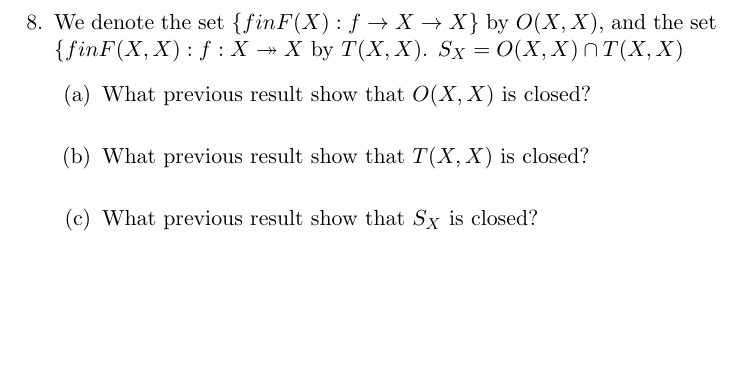
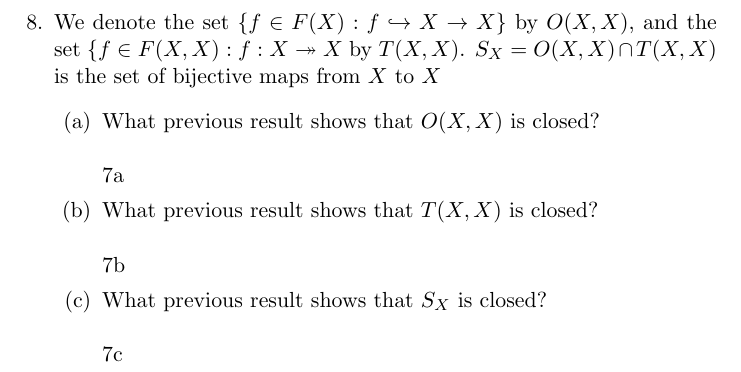
Before and after one commit to guymatz/math-311, a LaTeX document (ps1.tex): part of page 10 of 16, cut so that both start at the same text, the shorter picture padded with empty space. Compiled offline with pdfLaTeX.

Commit message:
p8 'answered'

```diff
--- a/ps1.tex
+++ b/ps1.tex
@@ -181,11 +181,14 @@ Show that if $f :X_1 \leftrightarrow X_2$ and $g :X_2 \leftrightarrow X_3$ then
 
 \newpage
 % Q8
-\item We denote the set $\{f in F(X) : f \to X \to X\}$ by $O(X, X)$, and the set $\{f in F(X, X) : f : X \twoheadrightarrow X$ by $T(X, X)$.  $S_X = O(X,X) \cap T(X,X)$
+\item We denote the set $\{f \in F(X) : f \hookrightarrow X \to X\}$ by $O(X, X)$, and the set $\{f \in F(X, X) : f : X \twoheadrightarrow X$ by $T(X, X)$.  $S_X = O(X,X) \cap T(X,X)$ is the set of bijective maps from $X$ to $X$
 \begin{enumerate}
-\item What previous result show that $O(X, X)$ is closed?\\
-\item What previous result show that $T(X, X)$ is closed?\\
-\item What previous result show that $S_X$ is closed?\\
+\item What previous result shows that $O(X, X)$ is closed?\\\\
+7a
+\item What previous result shows that $T(X, X)$ is closed?\\\\
+7b
+\item What previous result shows that $S_X$ is closed?\\\\
+7c
 \end{enumerate}
 % end Q8
 
```
